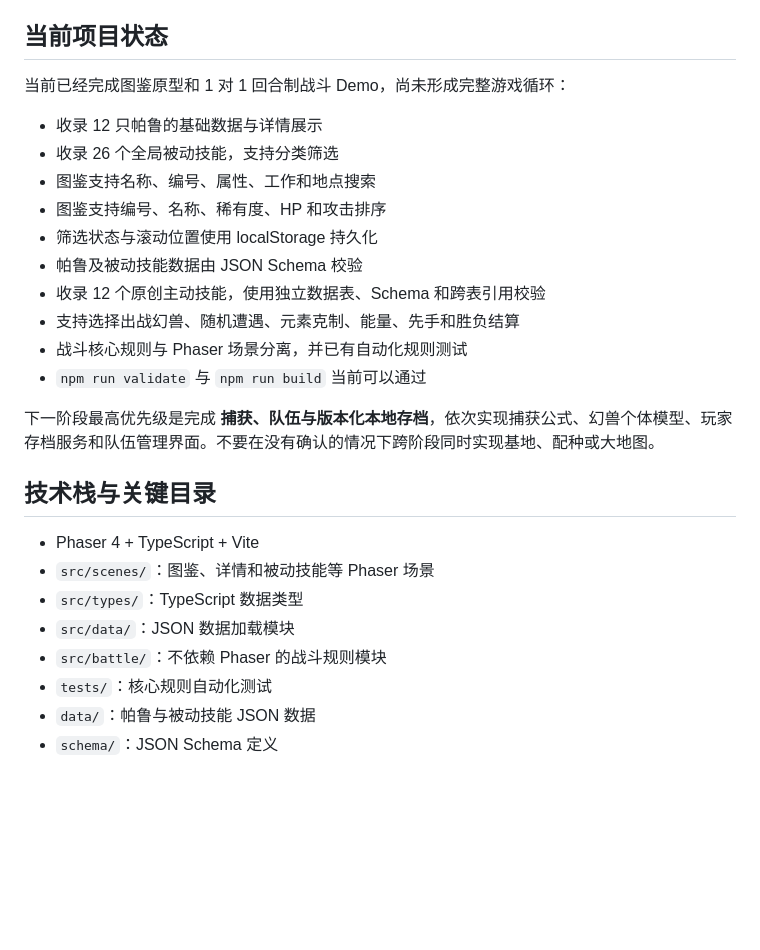
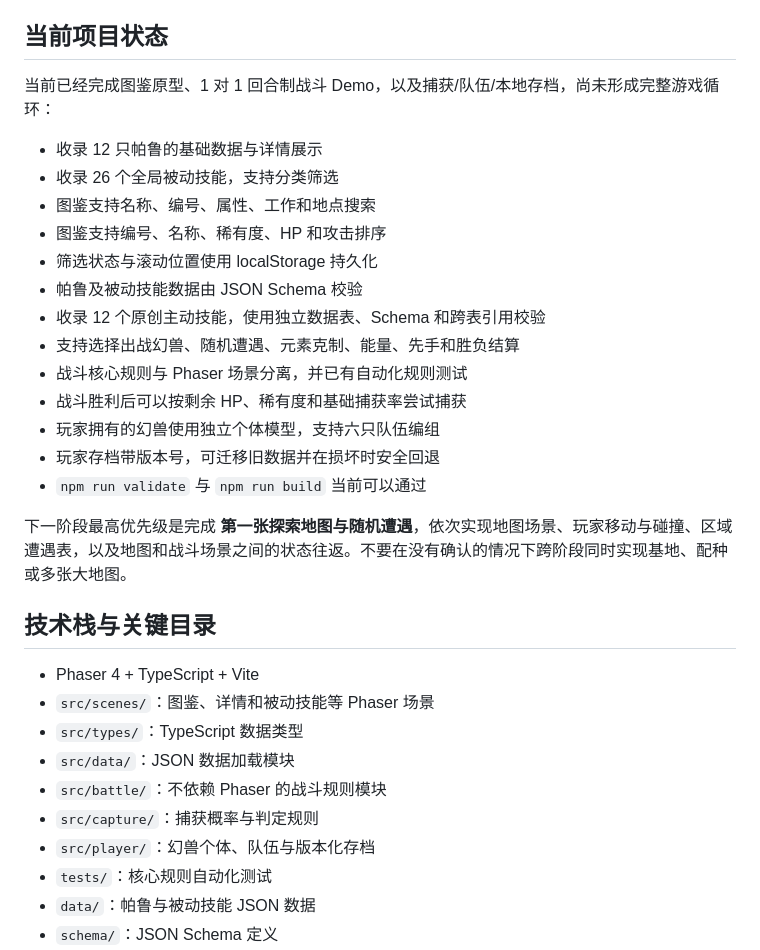
Before and after one commit to Johnny-pp/pl_test, a Markdown page: AGENTS.md, the part around the change. Drawn GitHub-style; blank space fills up the shorter version.

Commit message:
文档：更新捕获与队伍阶段完成状态

```diff
--- a/AGENTS.md
+++ b/AGENTS.md
@@ -12,7 +12,7 @@
 
 ## 当前项目状态
 
-当前已经完成图鉴原型和 1 对 1 回合制战斗 Demo，尚未形成完整游戏循环：
+当前已经完成图鉴原型、1 对 1 回合制战斗 Demo，以及捕获/队伍/本地存档，尚未形成完整游戏循环：
 
 - 收录 12 只帕鲁的基础数据与详情展示
 - 收录 26 个全局被动技能，支持分类筛选
@@ -23,9 +23,12 @@
 - 收录 12 个原创主动技能，使用独立数据表、Schema 和跨表引用校验
 - 支持选择出战幻兽、随机遭遇、元素克制、能量、先手和胜负结算
 - 战斗核心规则与 Phaser 场景分离，并已有自动化规则测试
+- 战斗胜利后可以按剩余 HP、稀有度和基础捕获率尝试捕获
+- 玩家拥有的幻兽使用独立个体模型，支持六只队伍编组
+- 玩家存档带版本号，可迁移旧数据并在损坏时安全回退
 - `npm run validate` 与 `npm run build` 当前可以通过
 
-下一阶段最高优先级是完成 **捕获、队伍与版本化本地存档**，依次实现捕获公式、幻兽个体模型、玩家存档服务和队伍管理界面。不要在没有确认的情况下跨阶段同时实现基地、配种或大地图。
+下一阶段最高优先级是完成 **第一张探索地图与随机遭遇**，依次实现地图场景、玩家移动与碰撞、区域遭遇表，以及地图和战斗场景之间的状态往返。不要在没有确认的情况下跨阶段同时实现基地、配种或多张大地图。
 
 ## 技术栈与关键目录
 
@@ -34,6 +37,8 @@
 - `src/types/`：TypeScript 数据类型
 - `src/data/`：JSON 数据加载模块
 - `src/battle/`：不依赖 Phaser 的战斗规则模块
+- `src/capture/`：捕获概率与判定规则
+- `src/player/`：幻兽个体、队伍与版本化存档
 - `tests/`：核心规则自动化测试
 - `data/`：帕鲁与被动技能 JSON 数据
 - `schema/`：JSON Schema 定义
```
Also changed, not shown: PLAN.md (+3 -1 lines).
